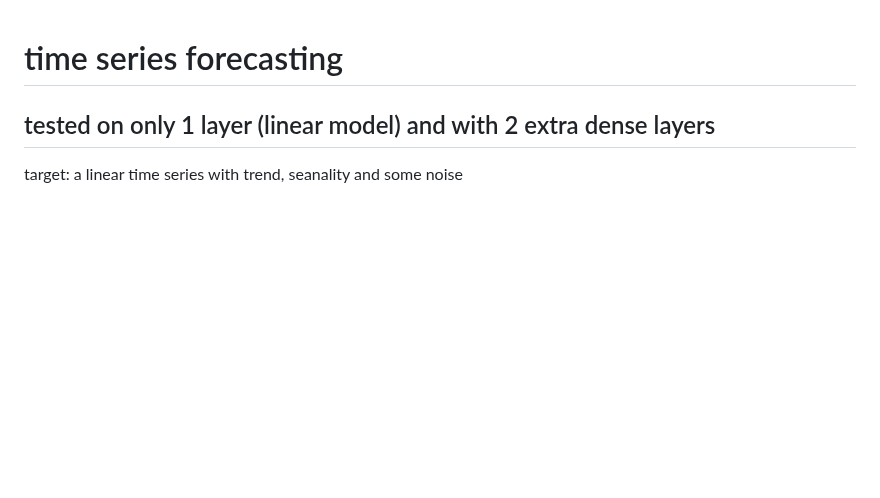
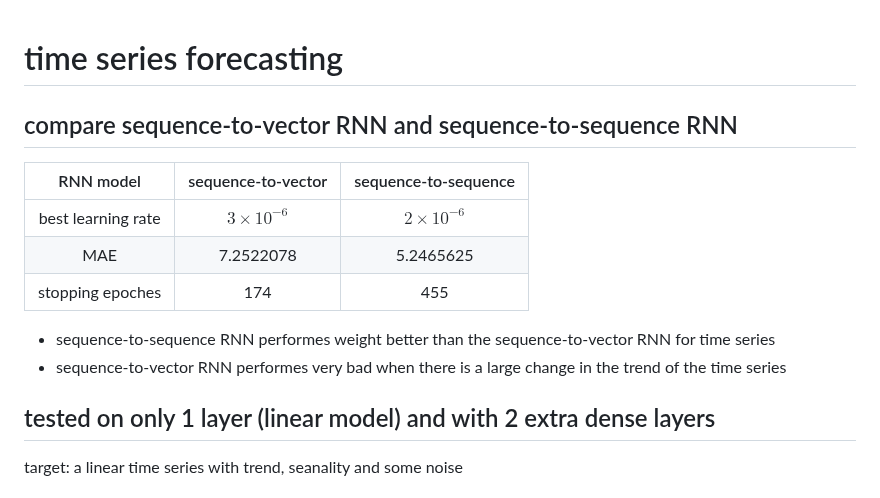
Before and after one commit to AEsir777/some-data-analysis-project, a Markdown page: README.md, the part around one of its changes. GitHub-like rendering; blank space fills up the shorter version.

```diff
--- a/README.md
+++ b/README.md
@@ -1,4 +1,15 @@
 # time series forecasting
+## compare sequence-to-vector RNN and sequence-to-sequence RNN
+|  RNN model          |   sequence-to-vector   |   sequence-to-sequence |
+| :-----:          | :---:            | :---:                             |
+| best learning rate |  $3 \times 10^{-6}$ | $2 \times 10^{-6}$ |
+|   MAE            |   7.2522078       |   5.2465625                             |
+|stopping epoches  |   174      |   455                              |
+- sequence-to-sequence RNN performes weight better than  the sequence-to-vector RNN for time series
+- sequence-to-vector RNN performes very bad when there is a large change in the trend of the time series
+
+
+
 ## tested on only 1 layer (linear model) and with 2 extra dense layers
 target: a linear time series with trend, seanality and some noise
 ### change the learning rate acorrding to epochs
```
Also changed, not shown: other parts of README.md (+2 -2 lines).
